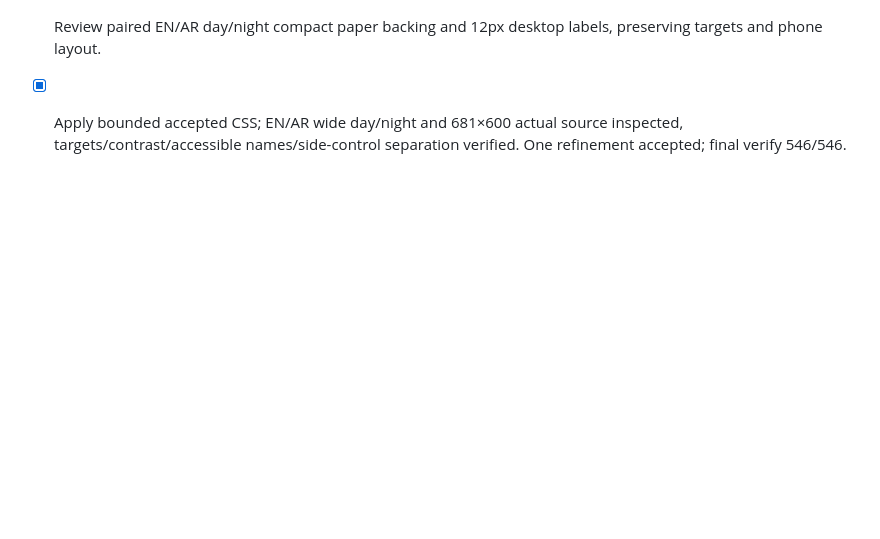
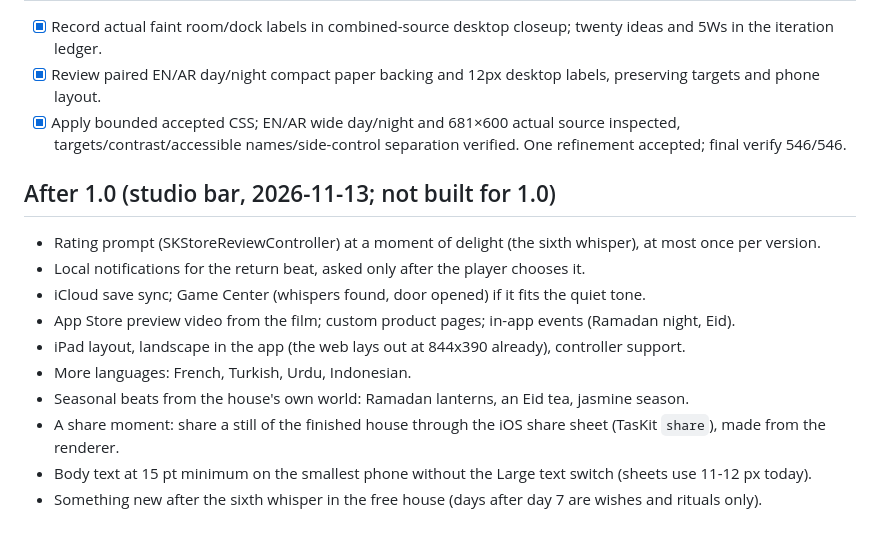
Before and after one commit to TasneemKJ/Bait-Al-dumiah, a Markdown page: TODO.md, the part around the change. Drawn GitHub-style; blank space fills up the shorter version.

Commit message:
docs: what waits for after 1.0 (studio bar)
Co-Authored-By: Claude Opus 5.5 <noreply@anthropic.com>
Claude-Session: https://claude.ai/code/session_013f6uZrUaRj1UDzq4RNXnPp

```diff
--- a/TODO.md
+++ b/TODO.md
@@ -346,3 +346,15 @@ Twenty-idea exploration, IDEAL/5Ws, source plan and selected scope: `docs/cinema
 - [x] Record actual faint room/dock labels in combined-source desktop closeup; twenty ideas and 5Ws in the iteration ledger.
 - [x] Review paired EN/AR day/night compact paper backing and 12px desktop labels, preserving targets and phone layout.
 - [x] Apply bounded accepted CSS; EN/AR wide day/night and 681×600 actual source inspected, targets/contrast/accessible names/side-control separation verified. One refinement accepted; final verify 546/546.
+
+## After 1.0 (studio bar, 2026-11-13; not built for 1.0)
+- Rating prompt (SKStoreReviewController) at a moment of delight (the sixth whisper), at most once per version.
+- Local notifications for the return beat, asked only after the player chooses it.
+- iCloud save sync; Game Center (whispers found, door opened) if it fits the quiet tone.
+- App Store preview video from the film; custom product pages; in-app events (Ramadan night, Eid).
+- iPad layout, landscape in the app (the web lays out at 844x390 already), controller support.
+- More languages: French, Turkish, Urdu, Indonesian.
+- Seasonal beats from the house's own world: Ramadan lanterns, an Eid tea, jasmine season.
+- A share moment: share a still of the finished house through the iOS share sheet (TasKit `share`), made from the renderer.
+- Body text at 15 pt minimum on the smallest phone without the Large text switch (sheets use 11-12 px today).
+- Something new after the sixth whisper in the free house (days after day 7 are wishes and rituals only).
```
